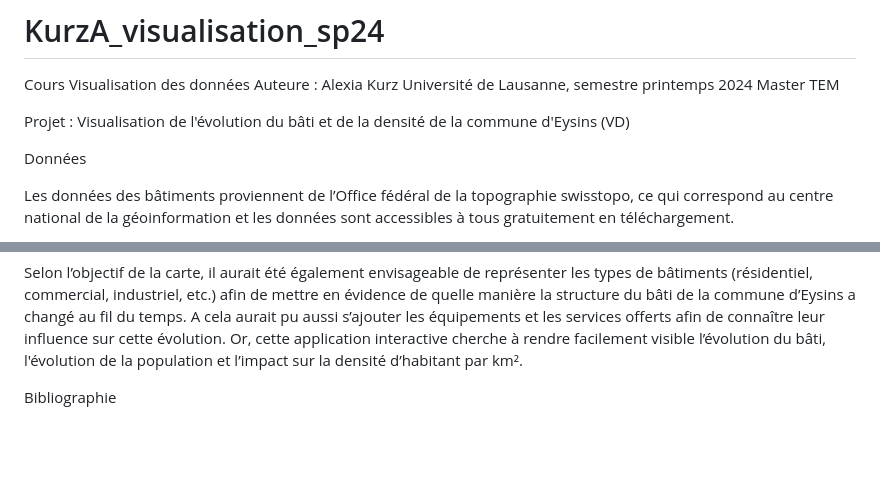
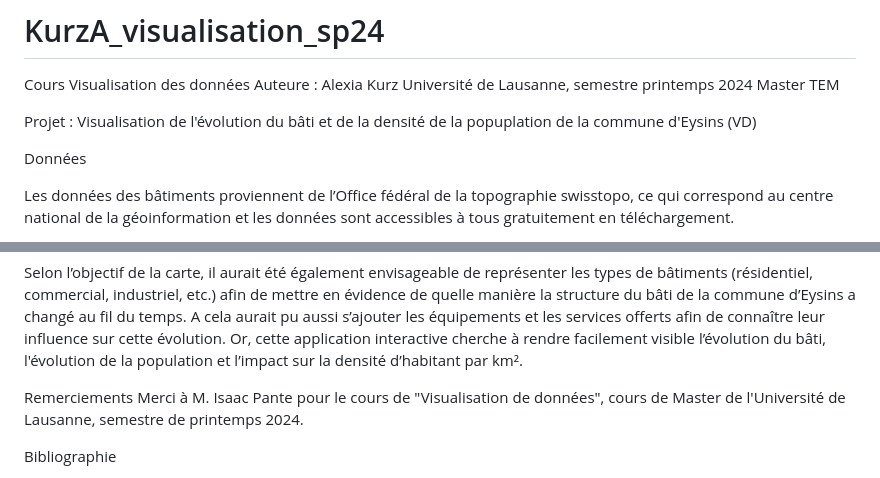
Before and after one commit to AlexiaKurz/Projet_Kurz_Alexia_evolution_eysins, a Markdown page: README.md, 2 parts joined by grey strips. Rendered like a GitHub page; blank space fills up the shorter version.

```diff
--- a/README.md
+++ b/README.md
@@ -4,7 +4,7 @@ Auteure : Alexia Kurz
 Université de Lausanne, semestre printemps 2024
 Master TEM
 
-Projet : Visualisation de l'évolution du bâti et de la densité de la commune d'Eysins (VD)
+Projet : Visualisation de l'évolution du bâti et de la densité de la popuplation de la commune d'Eysins (VD)
 
 Données
 
@@ -75,6 +75,8 @@ Cependant, cette carte interactive ne permet pas de visualiser l’évolution du
 
 Selon l’objectif de la carte, il aurait été également envisageable de représenter les types de bâtiments (résidentiel, commercial, industriel, etc.) afin de mettre en évidence de quelle manière la structure du bâti de la commune d’Eysins a changé au fil du temps. A cela aurait pu aussi s’ajouter les équipements et les services offerts afin de connaître leur influence sur cette évolution. Or, cette application interactive cherche à rendre facilement visible l’évolution du bâti, l'évolution de la population et l’impact sur la densité d’habitant par km².
 
+Remerciements
+Merci à M. Isaac Pante pour le cours de "Visualisation de données", cours de Master de l'Université de Lausanne, semestre de printemps 2024.
 
 Bibliographie
 - Etat et structure de la population | État de Vaud. (s. d.). Consulté 9 mai 2024, à l’adresse https://www.vd.ch/etat-droit-finances/statistique/statistiques-par-domaine/01-population/etat-et-structure-de-la-population
```
